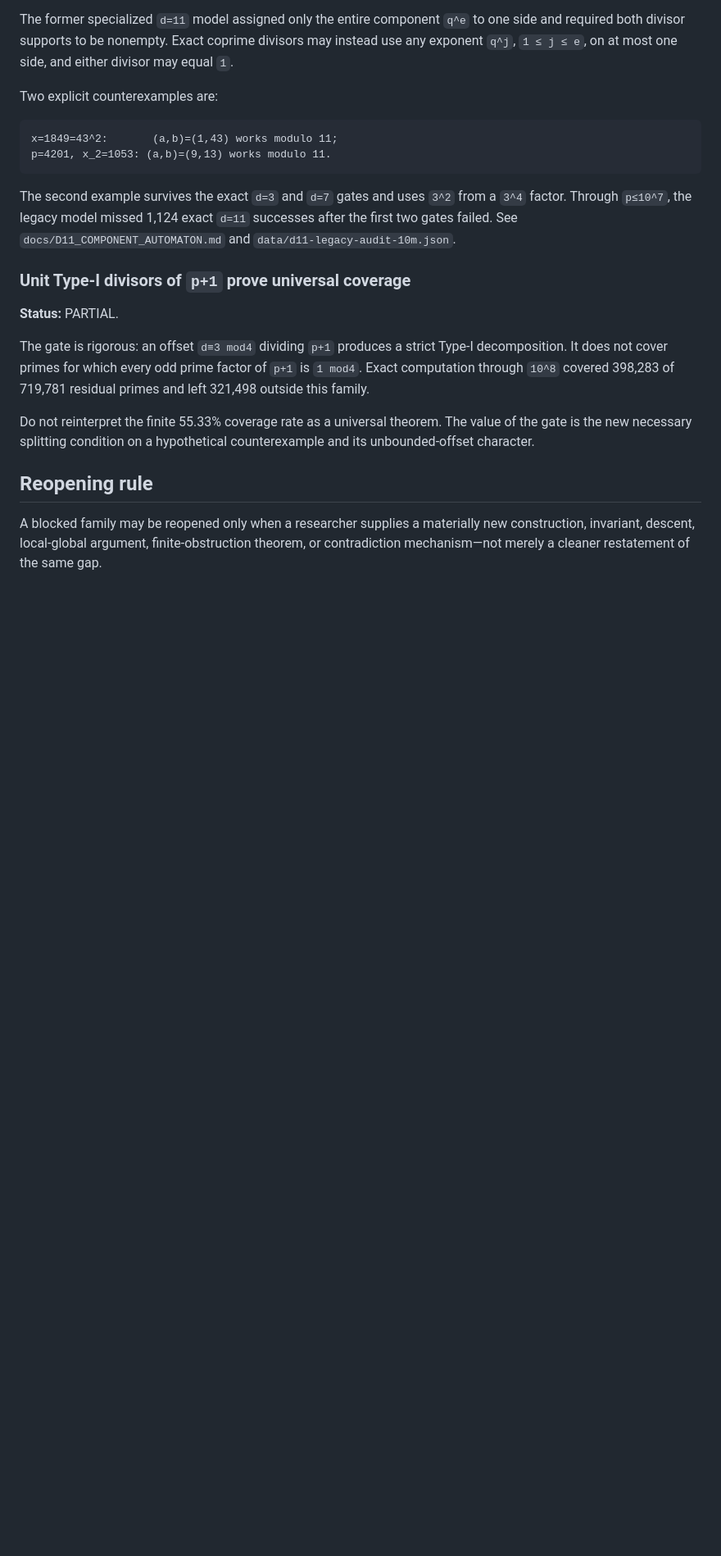
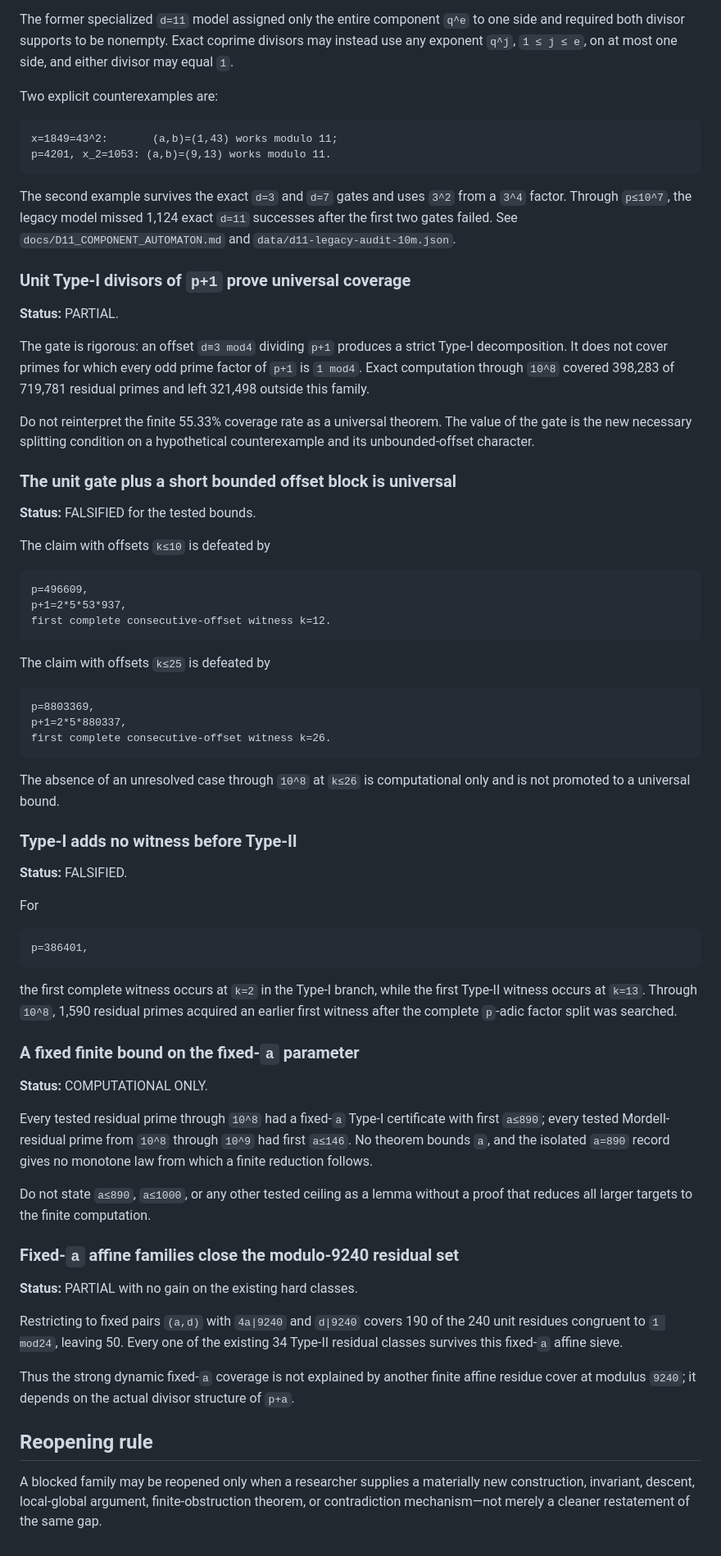
Before and after one commit to akakabrian/ErdosStraus, a Markdown page: FAILED_APPROACHES.md, the part around the change. Shown at 82% size. Drawn GitHub-style; blank space fills up the shorter version.

Commit message:
Register the falsified bounded and affine fixed-a routes

````diff
--- a/FAILED_APPROACHES.md
+++ b/FAILED_APPROACHES.md
@@ -81,6 +81,56 @@ The gate is rigorous: an offset `d≡3 mod4` dividing `p+1` produces a strict Ty
 
 Do not reinterpret the finite 55.33% coverage rate as a universal theorem. The value of the gate is the new necessary splitting condition on a hypothetical counterexample and its unbounded-offset character.
 
+### The unit gate plus a short bounded offset block is universal
+
+**Status:** FALSIFIED for the tested bounds.
+
+The claim with offsets `k≤10` is defeated by
+
+```text
+p=496609,
+p+1=2*5*53*937,
+first complete consecutive-offset witness k=12.
+```
+
+The claim with offsets `k≤25` is defeated by
+
+```text
+p=8803369,
+p+1=2*5*880337,
+first complete consecutive-offset witness k=26.
+```
+
+The absence of an unresolved case through `10^8` at `k≤26` is computational only and is not promoted to a universal bound.
+
+### Type-I adds no witness before Type-II
+
+**Status:** FALSIFIED.
+
+For
+
+```text
+p=386401,
+```
+
+the first complete witness occurs at `k=2` in the Type-I branch, while the first Type-II witness occurs at `k=13`. Through `10^8`, 1,590 residual primes acquired an earlier first witness after the complete `p`-adic factor split was searched.
+
+### A fixed finite bound on the fixed-`a` parameter
+
+**Status:** COMPUTATIONAL ONLY.
+
+Every tested residual prime through `10^8` had a fixed-`a` Type-I certificate with first `a≤890`; every tested Mordell-residual prime from `10^8` through `10^9` had first `a≤146`. No theorem bounds `a`, and the isolated `a=890` record gives no monotone law from which a finite reduction follows.
+
+Do not state `a≤890`, `a≤1000`, or any other tested ceiling as a lemma without a proof that reduces all larger targets to the finite computation.
+
+### Fixed-`a` affine families close the modulo-9240 residual set
+
+**Status:** PARTIAL with no gain on the existing hard classes.
+
+Restricting to fixed pairs `(a,d)` with `4a|9240` and `d|9240` covers 190 of the 240 unit residues congruent to `1 mod24`, leaving 50. Every one of the existing 34 Type-II residual classes survives this fixed-`a` affine sieve.
+
+Thus the strong dynamic fixed-`a` coverage is not explained by another finite affine residue cover at modulus `9240`; it depends on the actual divisor structure of `p+a`.
+
 ## Reopening rule
 
 A blocked family may be reopened only when a researcher supplies a materially new construction, invariant, descent, local-global argument, finite-obstruction theorem, or contradiction mechanism—not merely a cleaner restatement of the same gap.
````
